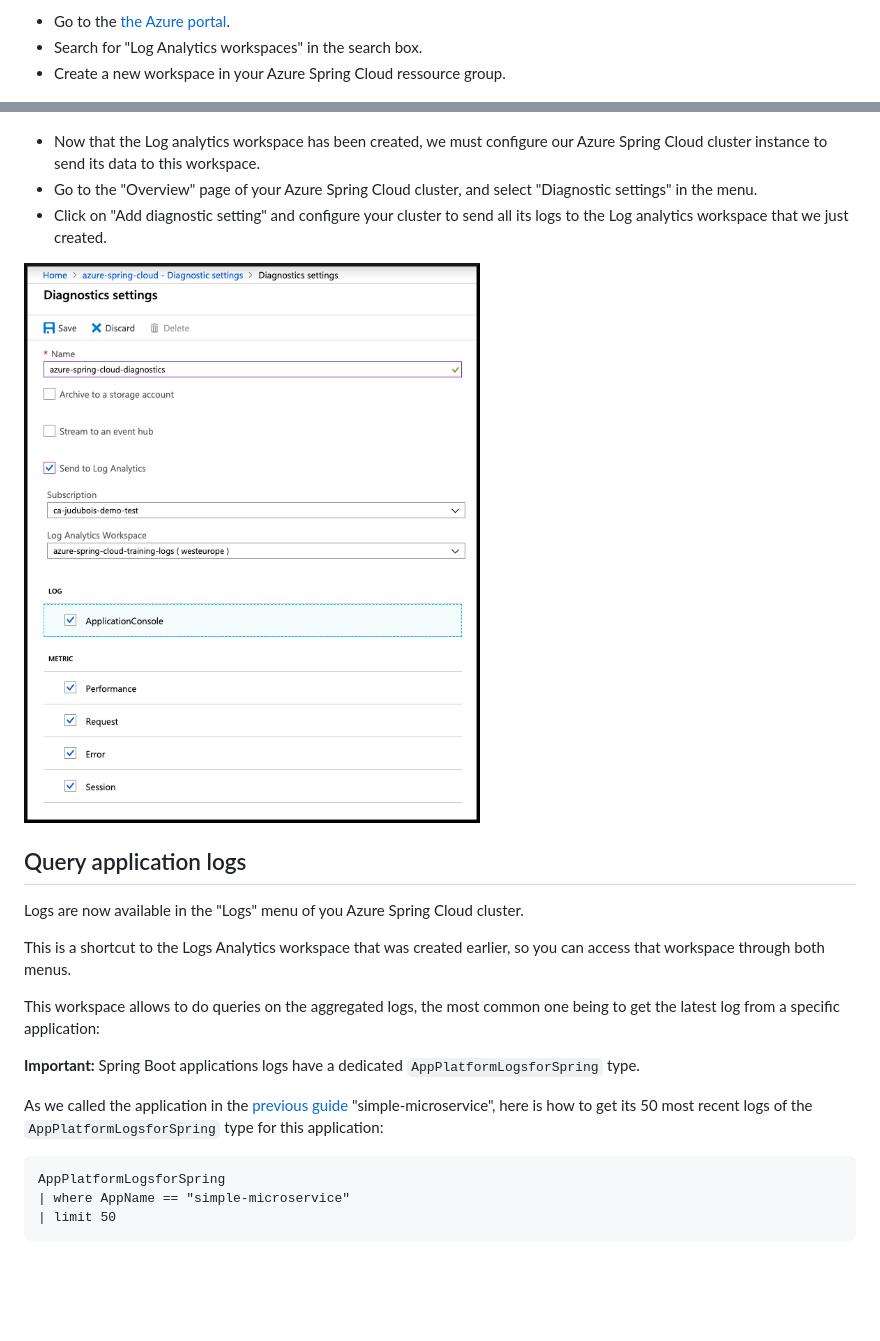
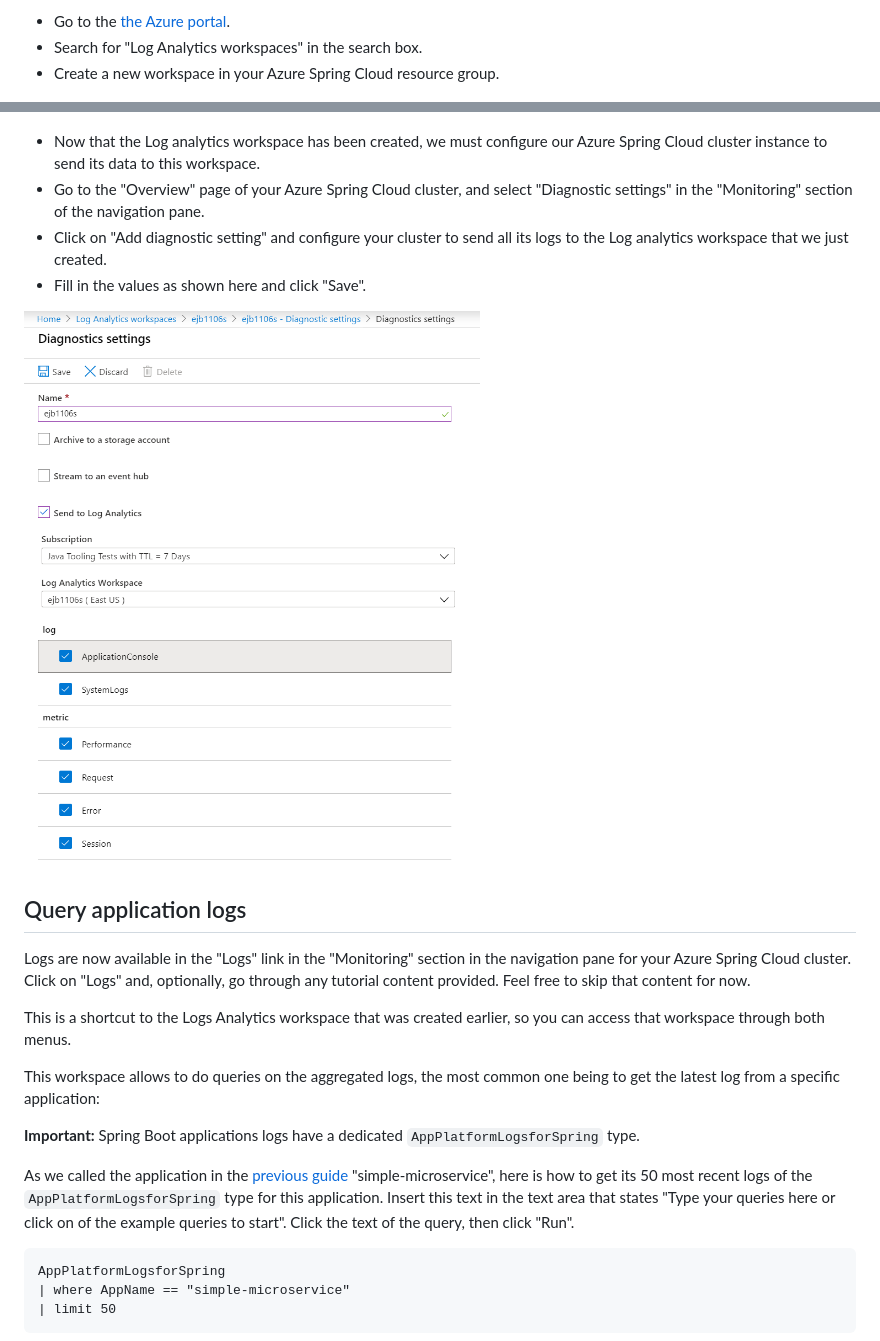
Before and after one commit to microsoft/azure-spring-apps-training, a Markdown page: 03-configure-application-logs/README.md, 2 parts joined by grey strips. Drawn GitHub-style; pictures changed too: 03-configure-application-logs/media/02-send-logs-to-log-analytics-workspace.png; blank space fills up the shorter version.

Commit message:
Improve readability of 03-configure-application-logs
modified:   03-configure-application-logs/README.md

- Include link to Azure Monitor.

- Fix spelling error.

- Remove inappropriate webtrends query parameter.

modified:   03-configure-application-logs/media/02-send-logs-to-log-analytics-workspace.png

- Capture newscreengrab based on current UI.

````diff
--- a/03-configure-application-logs/README.md
+++ b/03-configure-application-logs/README.md
@@ -16,17 +16,18 @@ There are actually three ways to access your application's logs: [Azure Storage]
 - Search for "Log Analytics workspaces" in the search box.
-- Create a new workspace in your Azure Spring Cloud ressource group.
+- Create a new workspace in your Azure Spring Cloud resource group.
 
 ![Create Log analytics workspace](media/01-create-logs-analytics-workspace.png)
 
 - Now that the Log analytics workspace has been created, we must configure our Azure Spring Cloud cluster instance to send its data to this workspace.
-- Go to the "Overview" page of your Azure Spring Cloud cluster, and select "Diagnostic settings" in the menu.
+- Go to the "Overview" page of your Azure Spring Cloud cluster, and select "Diagnostic settings" in the "Monitoring" section of the navigation pane.
 - Click on "Add diagnostic setting" and configure your cluster to send all its logs to the Log analytics workspace that we just created.
+- Fill in the values as shown here and click "Save".
 
 ![Send logs to the log analytics workspace](media/02-send-logs-to-log-analytics-workspace.png)
 
 ## Query application logs
 
-Logs are now available in the "Logs" menu of you Azure Spring Cloud cluster.
+Logs are now available in the "Logs" link in the "Monitoring" section in the navigation pane for your Azure Spring Cloud cluster.  Click on "Logs" and, optionally, go through any tutorial content provided.  Feel free to skip that content for now.
 
 This is a shortcut to the Logs Analytics workspace that was created earlier, so you can access that workspace through both menus.
 
@@ -34,7 +35,7 @@ This workspace allows to do queries on the aggregated logs, the most common one
 
 __Important:__ Spring Boot applications logs have a dedicated `AppPlatformLogsforSpring` type.
 
-As we called the application in the [previous guide](../02-build-a-simple-spring-boot-microservice/README.md) "simple-microservice", here is how to get its 50 most recent logs of the `AppPlatformLogsforSpring` type for this application:
+As we called the application in the [previous guide](../02-build-a-simple-spring-boot-microservice/README.md) "simple-microservice", here is how to get its 50 most recent logs of the `AppPlatformLogsforSpring` type for this application.  Insert this text in the text area that states "Type your queries here or click on of the example queries to start".  Click the text of the query, then click "Run".
 
 ```
 AppPlatformLogsforSpring
````
Also changed, not shown: other parts of 03-configure-application-logs/README.md (+2 -2 lines).
